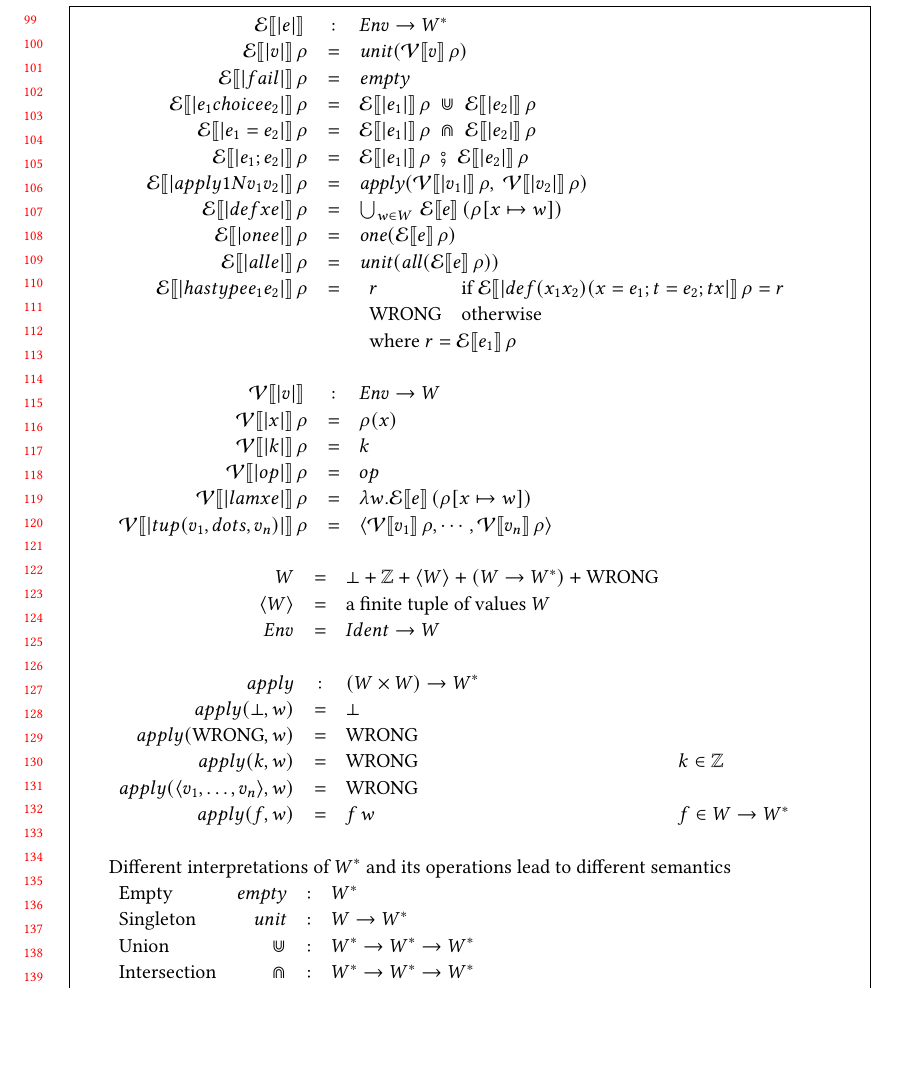
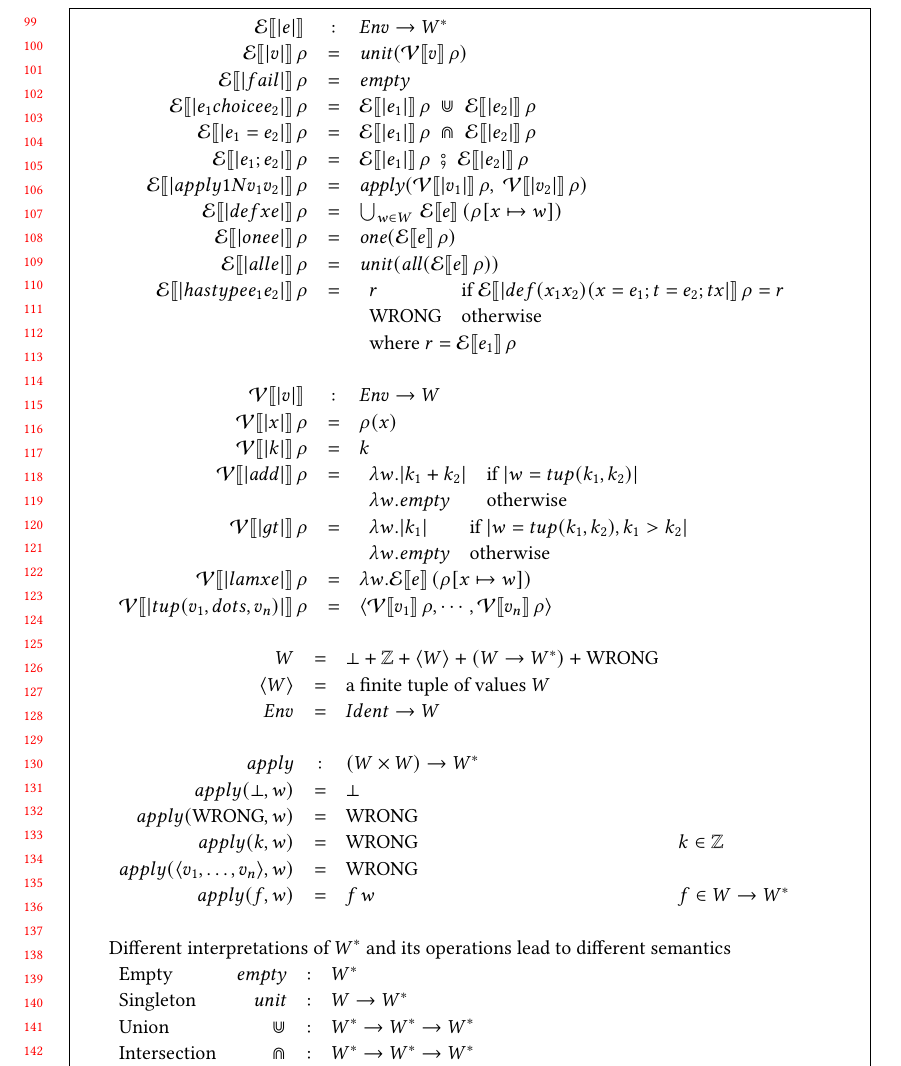
Before and after one commit to augustss/verse-semantics, a LaTeX paper (verse-densem/verse-densem.ltx): part of page 3 of 6, cut so that both start at the same text, the shorter picture padded with empty space. Compiled offline with pdfLaTeX.

Commit message:
Add V for add and gt

```diff
--- a/verse-densem/verse-densem.ltx
+++ b/verse-densem/verse-densem.ltx
@@ -434,7 +434,14 @@ $
   \semapp{V}{|v|}{} & : & \Env \rightarrow \Value \\
   \semapp{V}{|x|}{\rho} & = & \rho(x) \\
   \semapp{V}{|k|}{\rho} & = & k \\
-  \semapp{V}{|op|}{\rho} & = & op  \\
+  \semapp{V}{|add|}{\rho} & = &  \begin{array}[t]{ll}
+                                    \lambda w . |k_1+k_2| & \text{if } |w = tup (k_1,k_2)|  \\
+                                    \lambda w . \mempty & \text{otherwise}
+                                 \end{array} \\
+  \semapp{V}{|gt|}{\rho}  & = &  \begin{array}[t]{ll}
+                                    \lambda w . |k_1| & \text{if } |w = tup (k_1,k_2), k_1 > k_2|  \\
+                                    \lambda w . \mempty & \text{otherwise}  \\
+                                 \end{array} \\
   \semapp{V}{|lam x e|}{\rho} & = & \lambda w . \semapp{E}{e} (\extendrho{\rho}{x \mapsto w}) \\
   \semapp{V}{|tup (v_1,dots,v_n)|}{\rho} & = &
      \tuple{\semapp{V}{v_1}{\rho}, \cdots, \semapp{V}{v_n}{\rho}}
```
